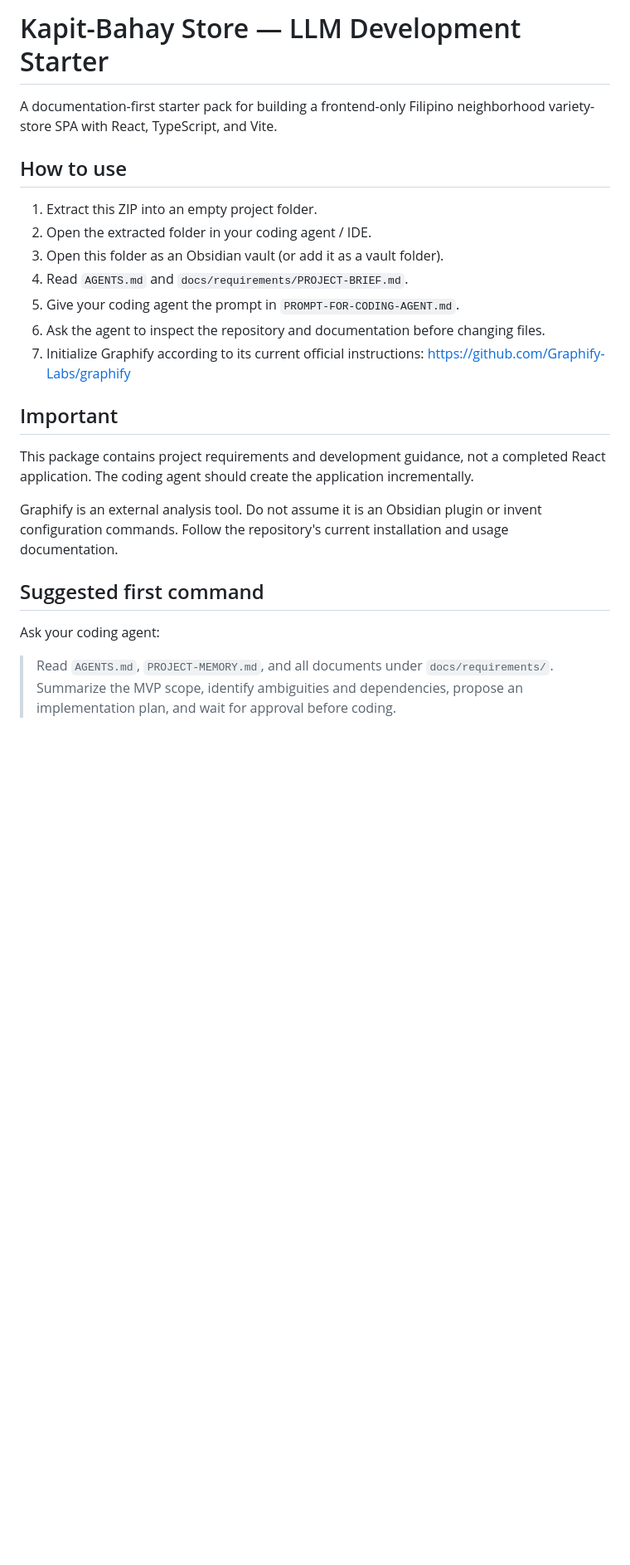
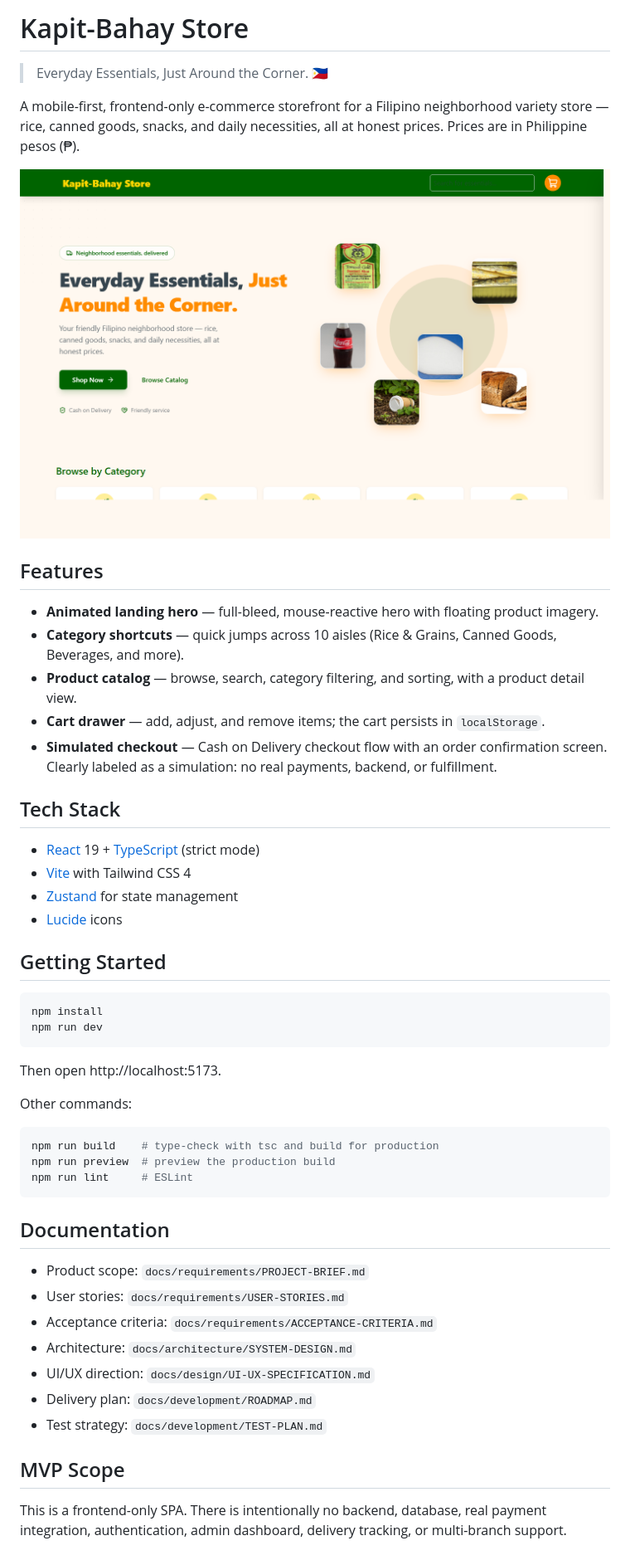
Before and after one commit to aldrinpm/Kapit-Bahay-Store, a Markdown page: README.md, the part around the change. Shown at 83% size. Drawn GitHub-style; pictures changed too: assets/screenshot-home.png (added); blank space fills up the shorter version.

Commit message:
Update README with live site screenshot for public release

````diff
--- a/README.md
+++ b/README.md
@@ -1,25 +1,53 @@
-# Kapit-Bahay Store — LLM Development Starter
+# Kapit-Bahay Store
 
-A documentation-first starter pack for building a frontend-only Filipino neighborhood variety-store SPA with React, TypeScript, and Vite.
+> Everyday Essentials, Just Around the Corner. 🇵🇭
 
-## How to use
+A mobile-first, frontend-only e-commerce storefront for a Filipino neighborhood variety store — rice, canned goods, snacks, and daily necessities, all at honest prices. Prices are in Philippine pesos (₱).
 
-1. Extract this ZIP into an empty project folder.
-2. Open the extracted folder in your coding agent / IDE.
-3. Open this folder as an Obsidian vault (or add it as a vault folder).
-4. Read `AGENTS.md` and `docs/requirements/PROJECT-BRIEF.md`.
-5. Give your coding agent the prompt in `PROMPT-FOR-CODING-AGENT.md`.
-6. Ask the agent to inspect the repository and documentation before changing files.
-7. Initialize Graphify according to its current official instructions: https://github.com/Graphify-Labs/graphify
+![Kapit-Bahay Store landing page](assets/screenshot-home.png)
 
-## Important
+## Features
 
-This package contains project requirements and development guidance, not a completed React application. The coding agent should create the application incrementally.
+- **Animated landing hero** — full-bleed, mouse-reactive hero with floating product imagery.
+- **Category shortcuts** — quick jumps across 10 aisles (Rice & Grains, Canned Goods, Beverages, and more).
+- **Product catalog** — browse, search, category filtering, and sorting, with a product detail view.
+- **Cart drawer** — add, adjust, and remove items; the cart persists in `localStorage`.
+- **Simulated checkout** — Cash on Delivery checkout flow with an order confirmation screen. Clearly labeled as a simulation: no real payments, backend, or fulfillment.
 
-Graphify is an external analysis tool. Do not assume it is an Obsidian plugin or invent configuration commands. Follow the repository's current installation and usage documentation.
+## Tech Stack
 
-## Suggested first command
+- [React](https://react.dev) 19 + [TypeScript](https://www.typescriptlang.org) (strict mode)
+- [Vite](https://vite.dev) with Tailwind CSS 4
+- [Zustand](https://zustand.docs.pmnd.rs) for state management
+- [Lucide](https://lucide.dev) icons
 
-Ask your coding agent:
+## Getting Started
 
-> Read `AGENTS.md`, `PROJECT-MEMORY.md`, and all documents under `docs/requirements/`. Summarize the MVP scope, identify ambiguities and dependencies, propose an implementation plan, and wait for approval before coding.
+```bash
+npm install
+npm run dev
+```
+
+Then open http://localhost:5173.
+
+Other commands:
+
+```bash
+npm run build    # type-check with tsc and build for production
+npm run preview  # preview the production build
+npm run lint     # ESLint
+```
+
+## Documentation
+
+- Product scope: `docs/requirements/PROJECT-BRIEF.md`
+- User stories: `docs/requirements/USER-STORIES.md`
+- Acceptance criteria: `docs/requirements/ACCEPTANCE-CRITERIA.md`
+- Architecture: `docs/architecture/SYSTEM-DESIGN.md`
+- UI/UX direction: `docs/design/UI-UX-SPECIFICATION.md`
+- Delivery plan: `docs/development/ROADMAP.md`
+- Test strategy: `docs/development/TEST-PLAN.md`
+
+## MVP Scope
+
+This is a frontend-only SPA. There is intentionally no backend, database, real payment integration, authentication, admin dashboard, delivery tracking, or multi-branch support.
````
